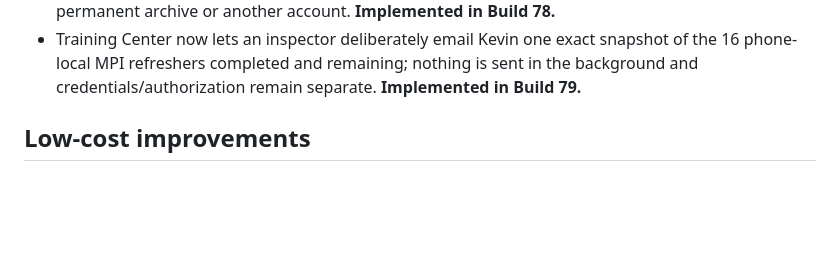
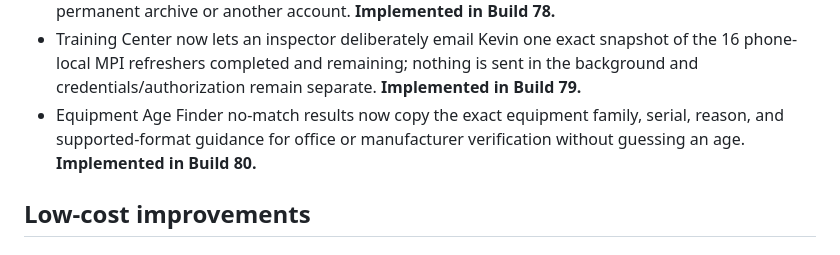
Before and after one commit to kevinspect/mpi-field-tools, a Markdown page: PRODUCT_ROADMAP.md, the part around the change. Drawn GitHub-style; blank space fills up the shorter version.

```diff
--- a/PRODUCT_ROADMAP.md
+++ b/PRODUCT_ROADMAP.md
@@ -98,6 +98,7 @@ MPI Field Tools should feel like a calm field companion, not office software squ
 - Every MPI refresher lesson now has a stable copyable URL that opens the exact module, completing a no-cost manager-guidance system across tool cards, field procedures, and training lessons. **Implemented in Build 77.**
 - Job Companion now retains one recoverable copy of the last cleared job on the company phone and warns explicitly before clearing incomplete work, preventing accidental loss without adding a permanent archive or another account. **Implemented in Build 78.**
 - Training Center now lets an inspector deliberately email Kevin one exact snapshot of the 16 phone-local MPI refreshers completed and remaining; nothing is sent in the background and credentials/authorization remain separate. **Implemented in Build 79.**
+- Equipment Age Finder no-match results now copy the exact equipment family, serial, reason, and supported-format guidance for office or manufacturer verification without guessing an age. **Implemented in Build 80.**
 
 ## Low-cost improvements
 
```
Also changed, not shown: RELEASE_JOURNAL.md (+28 -0 lines).
